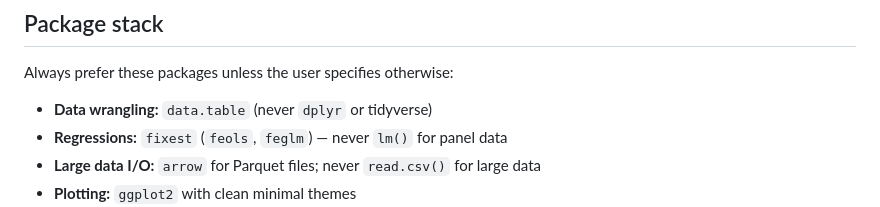
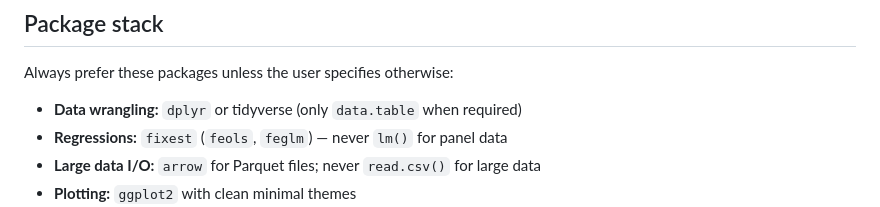
Before and after one commit to aspi6246/Claude-Code-Skills-for-Academics, a Markdown page: r-empirical-finance/SKILL.md, the part around the change. GitHub-like rendering.

```diff
--- a/r-empirical-finance/SKILL.md
+++ b/r-empirical-finance/SKILL.md
@@ -14,7 +14,7 @@ description: >
 
 Always prefer these packages unless the user specifies otherwise:
 
-- **Data wrangling:** `data.table` (never `dplyr` or tidyverse)
+- **Data wrangling:** `dplyr` or tidyverse (only `data.table` when required)
 - **Regressions:** `fixest` (`feols`, `feglm`) — never `lm()` for panel data
 - **Large data I/O:** `arrow` for Parquet files; never `read.csv()` for large data
 - **Plotting:** `ggplot2` with clean minimal themes
```
